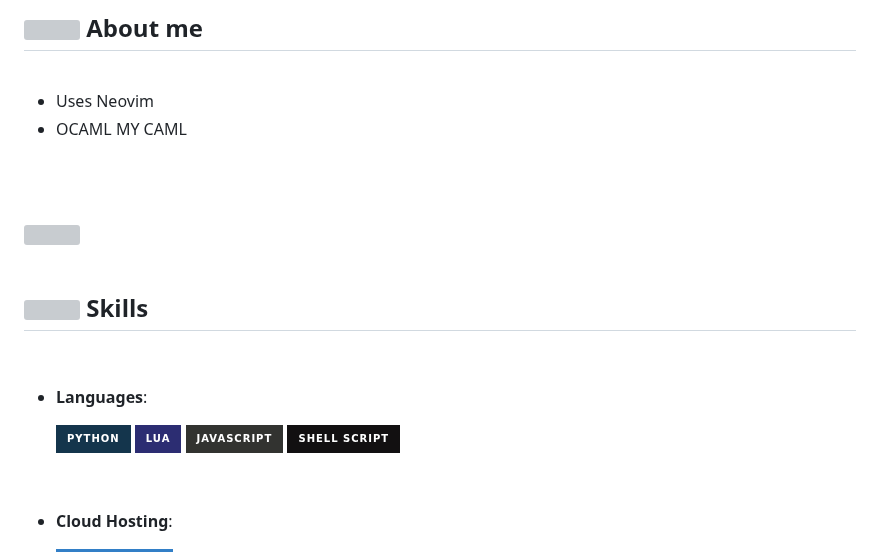
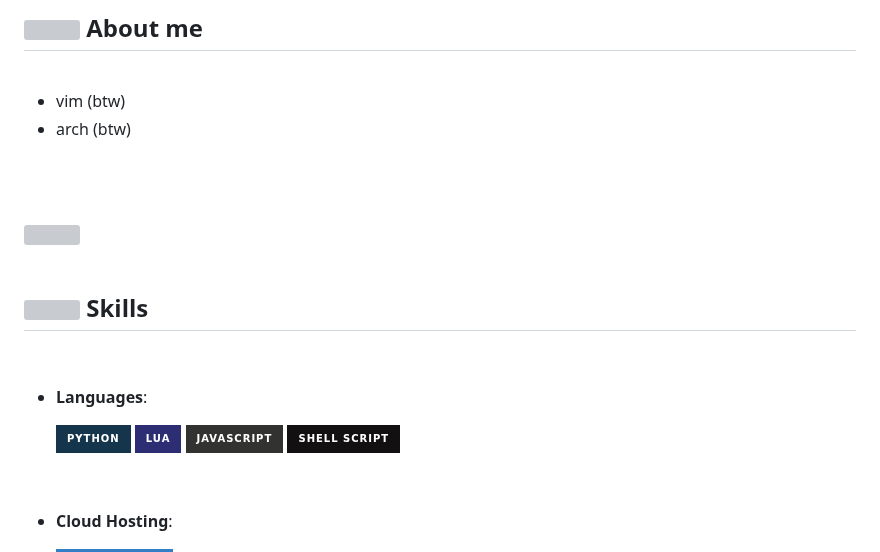
Before and after one commit to vx-clutch/vx-clutch, a Markdown page: README.md, the part around one of its changes. Rendered like a GitHub page; badges without logos; grey boxes are pictures that could not be loaded.

```diff
--- a/README.md
+++ b/README.md
@@ -14,8 +14,8 @@
 
 <br>
 
-- Uses Neovim
-- OCAML MY CAML
+- vim (btw)
+- arch (btw)
 
 <br><br>
 
```
Also changed, not shown: other parts of README.md (+1 -1 lines).
